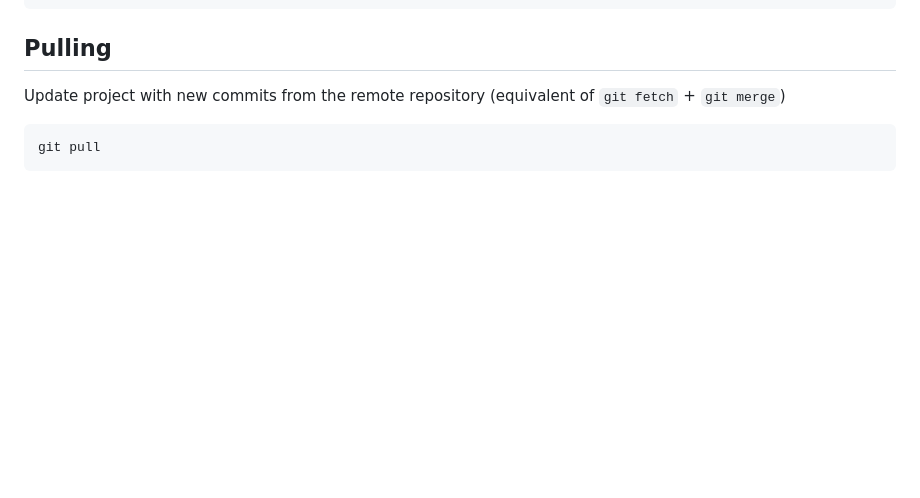
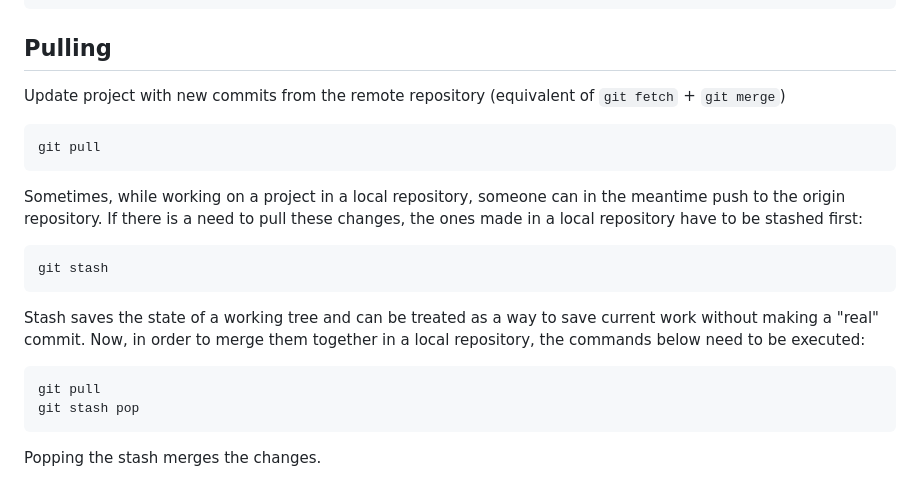
Before and after one commit to bartoszbartosik/git-training, a Markdown page: ReadMe.md, the part around the change. Drawn GitHub-style; blank space fills up the shorter version.

Commit message:
Updated ReadMe.md with explanation on stashing

````diff
--- a/ReadMe.md
+++ b/ReadMe.md
@@ -200,3 +200,19 @@ Update project with new commits from the remote repository (equivalent of `git f
 ```
 git pull
 ```
+
+Sometimes, while working on a project in a local repository, someone can in the meantime push to the origin repository. If there is a need to pull these changes, the ones made in a local repository have to be stashed first:
+
+```
+git stash
+```
+
+Stash saves the state of a working tree and can be treated as a way to save current work without making a "real" commit.
+Now, in order to merge them together in a local repository, the commands below need to be executed:
+
+```
+git pull
+git stash pop
+```
+
+Popping the stash merges the changes.
````
